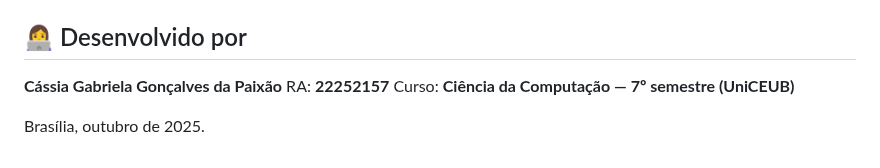
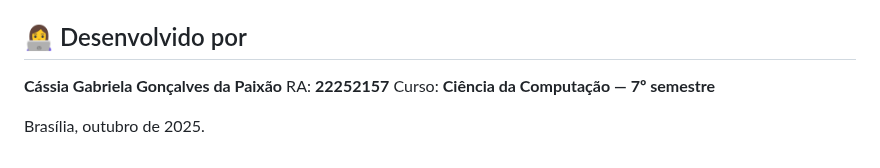
Before and after one commit to cassiap/ProjetoSGEA, a Markdown page: README.md, the part around the change. Drawn GitHub-style.

```diff
--- a/README.md
+++ b/README.md
@@ -147,6 +147,6 @@ erDiagram
 
 **Cássia Gabriela Gonçalves da Paixão**
 RA: **22252157**
-Curso: **Ciência da Computação — 7º semestre (UniCEUB)**
+Curso: **Ciência da Computação — 7º semestre**
 
 Brasília, outubro de 2025.
```
